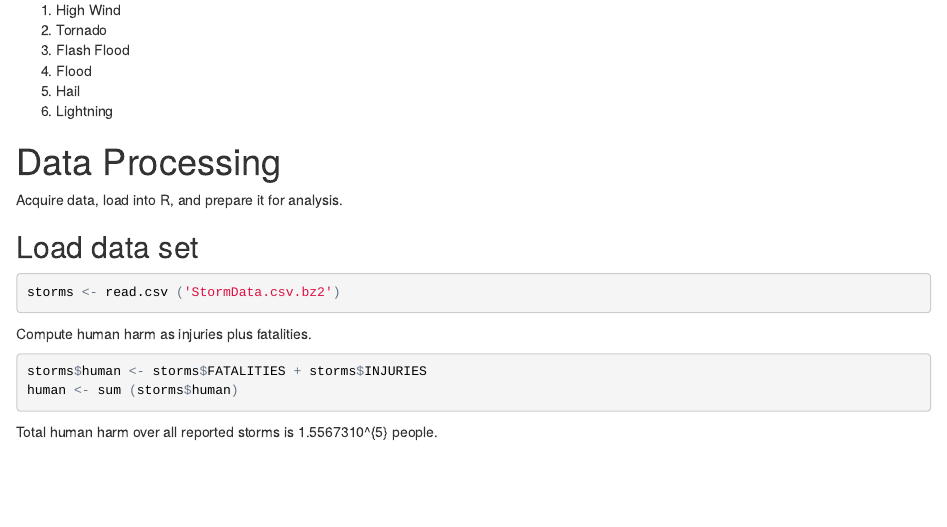
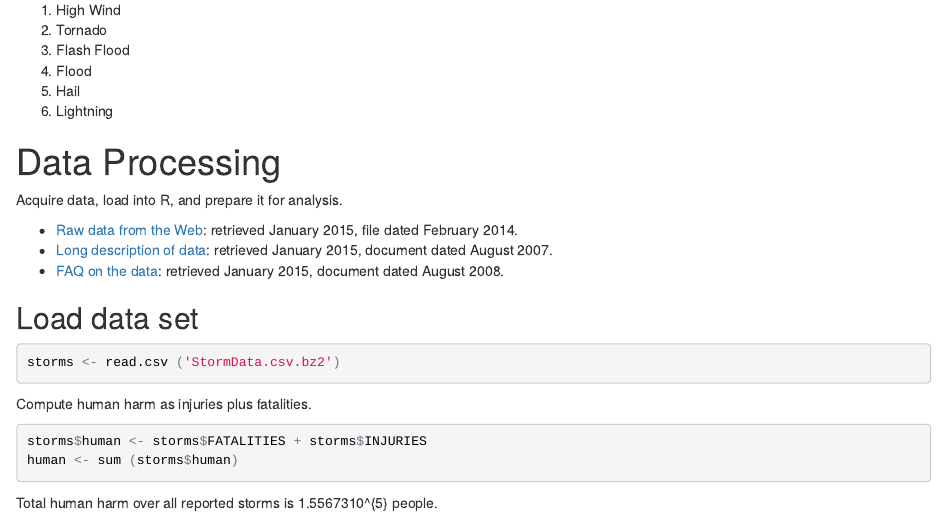
Before and after one commit to vobine/RepData_PeerAssessment2, an R Markdown document (StormDamageReport.Rmd): the page in a window 1100 px wide, from 330 px down. The pictures show the output file StormDamageReport.html that the author committed with the source, opened offline.

Commit message:
Provide details of provenance.

```diff
--- a/StormDamageReport.Rmd
+++ b/StormDamageReport.Rmd
@@ -26,6 +26,13 @@ Monetarily, the worst events are, in decreasing order of cost:
 # Data Processing
 
 Acquire data, load into R, and prepare it for analysis.
+
+ - [Raw data from the Web](https://d396qusza40orc.cloudfront.net/repdata%2Fdata%2FStormData.csv.bz2):
+retrieved January 2015, file dated February 2014.
+ - [Long description of data](https://d396qusza40orc.cloudfront.net/repdata%2Fpeer2_doc%2Fpd01016005curr.pdf):
+ retrieved January 2015, document dated August 2007.
+ - [FAQ on the data](https://d396qusza40orc.cloudfront.net/repdata%2Fpeer2_doc%2FNCDC%20Storm%20Events-FAQ%20Page.pdf):
+ retrieved January 2015, document dated August 2008.
 
 ## Load data set
 
```
Also changed, not shown: StormDamageReport.html.
